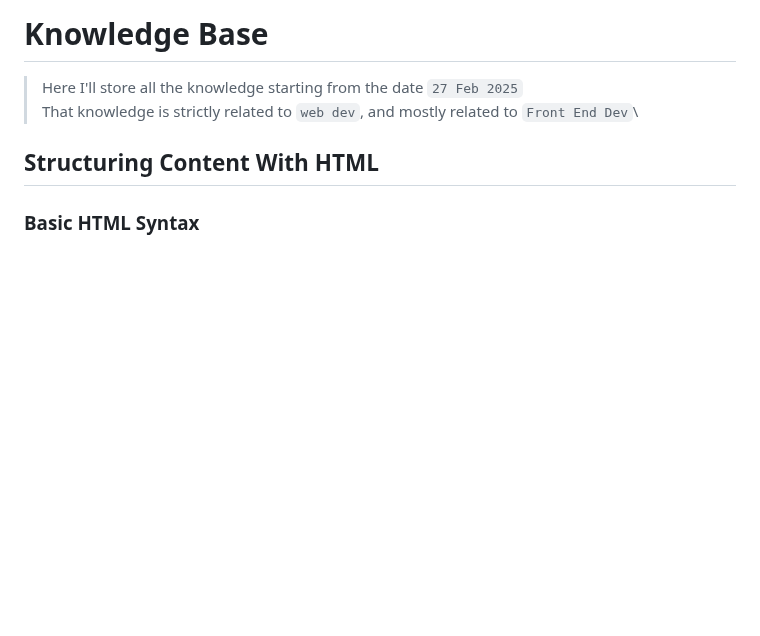
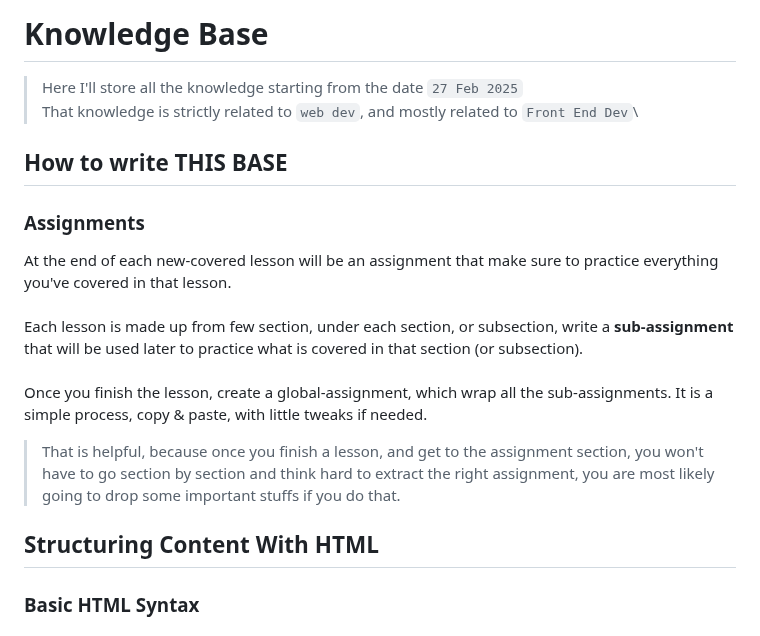
Before and after one commit to youssef-el-atmani/MDN-Based-Projects, a Markdown page: projects/knowledge-base.md, the part around the change. GitHub-like rendering; blank space fills up the shorter version.

Commit message:
Show how to write the lessons-assignments right

```diff
--- a/projects/knowledge-base.md
+++ b/projects/knowledge-base.md
@@ -2,6 +2,18 @@
 
 > Here I'll store all the knowledge starting from the date `27 Feb 2025`\
 > That knowledge is strictly related to `web dev`, and mostly related to `Front End Dev`\
+
+## How to write THIS BASE
+
+### Assignments
+
+At the end of each new-covered lesson will be an assignment that make sure to practice everything you've covered in that lesson.\
+\
+Each lesson is made up from few section, under each section, or subsection, write a **sub-assignment** that will be used later to practice what is covered in that section (or subsection).\
+\
+Once you finish the lesson, create a global-assignment, which wrap all the sub-assignments. It is a simple process, copy & paste, with little tweaks if needed.
+
+> That is helpful, because once you finish a lesson, and get to the assignment section, you won't have to go section by section and think hard to extract the right assignment, you are most likely going to drop some important stuffs if you do that.
 
 ## Structuring Content With HTML
 
```
